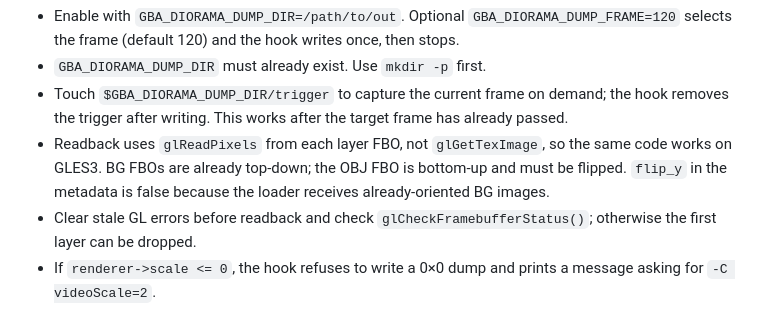
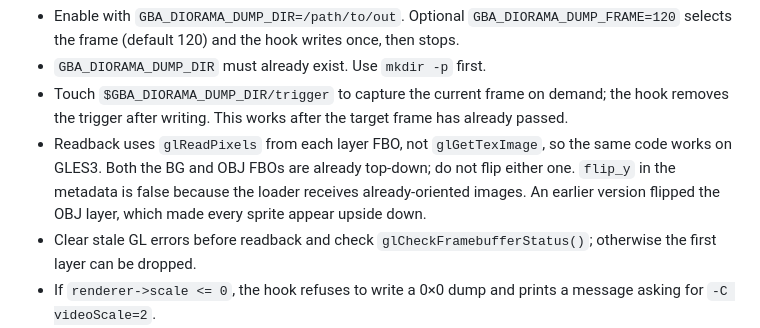
Before and after one commit to g1gowda123/gba-diorama, a Markdown page: docs/MGBA-HANDOFF.md, the part around the change. Rendered like a GitHub page.

Commit message:
Fix OBJ sprite orientation in dump hook

```diff
--- a/docs/MGBA-HANDOFF.md
+++ b/docs/MGBA-HANDOFF.md
@@ -101,9 +101,10 @@ Implementation notes:
   the hook removes the trigger after writing. This works after the target frame
   has already passed.
 - Readback uses `glReadPixels` from each layer FBO, not `glGetTexImage`, so the
-  same code works on GLES3. BG FBOs are already top-down; the OBJ FBO is
-  bottom-up and must be flipped. `flip_y` in the metadata is false because the
-  loader receives already-oriented BG images.
+  same code works on GLES3. Both the BG and OBJ FBOs are already top-down;
+  do not flip either one. `flip_y` in the metadata is false because the loader
+  receives already-oriented images. An earlier version flipped the OBJ layer,
+  which made every sprite appear upside down.
 - Clear stale GL errors before readback and check
   `glCheckFramebufferStatus()`; otherwise the first layer can be dropped.
 - If `renderer->scale <= 0`, the hook refuses to write a 0×0 dump and prints a
```
Also changed, not shown: AGENTS.md (+1 -1 lines), README.md (+2 -2 lines), docs/images/emerald-route101.png, 2 other files.
